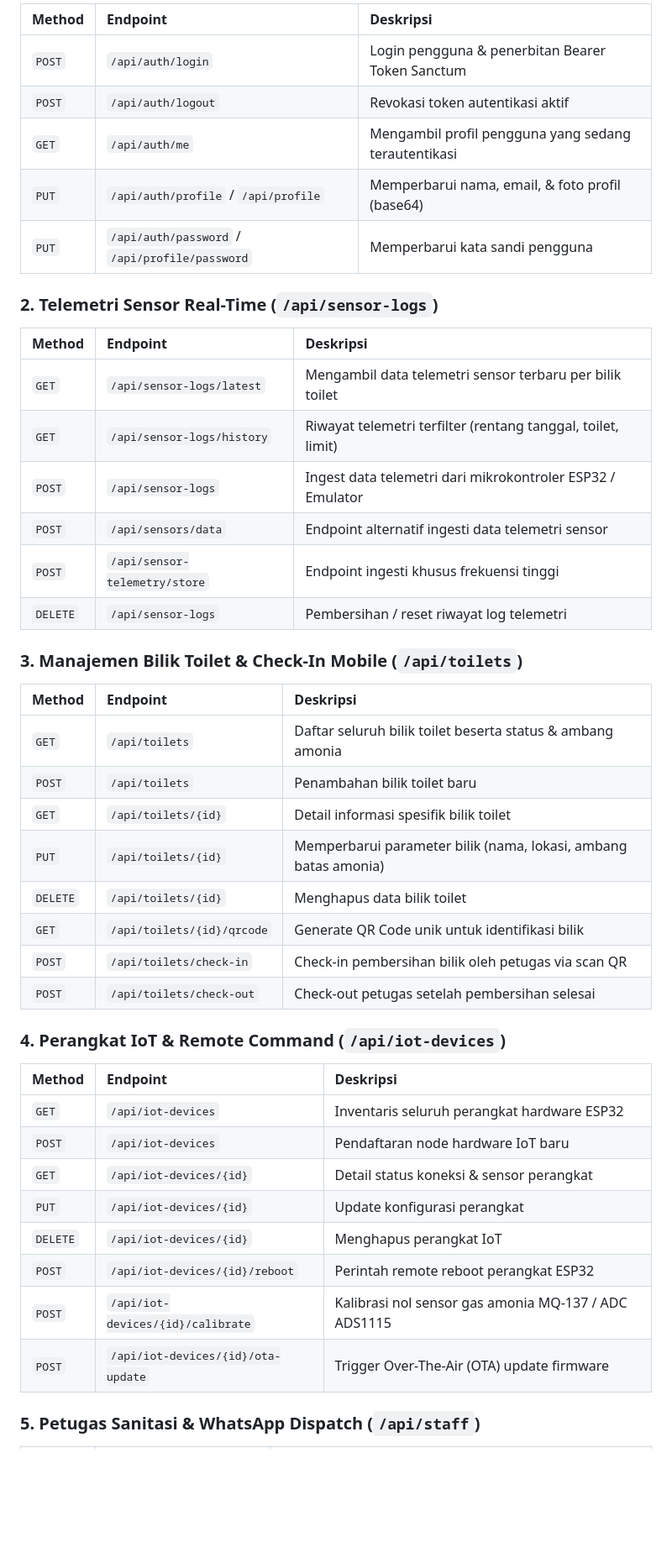
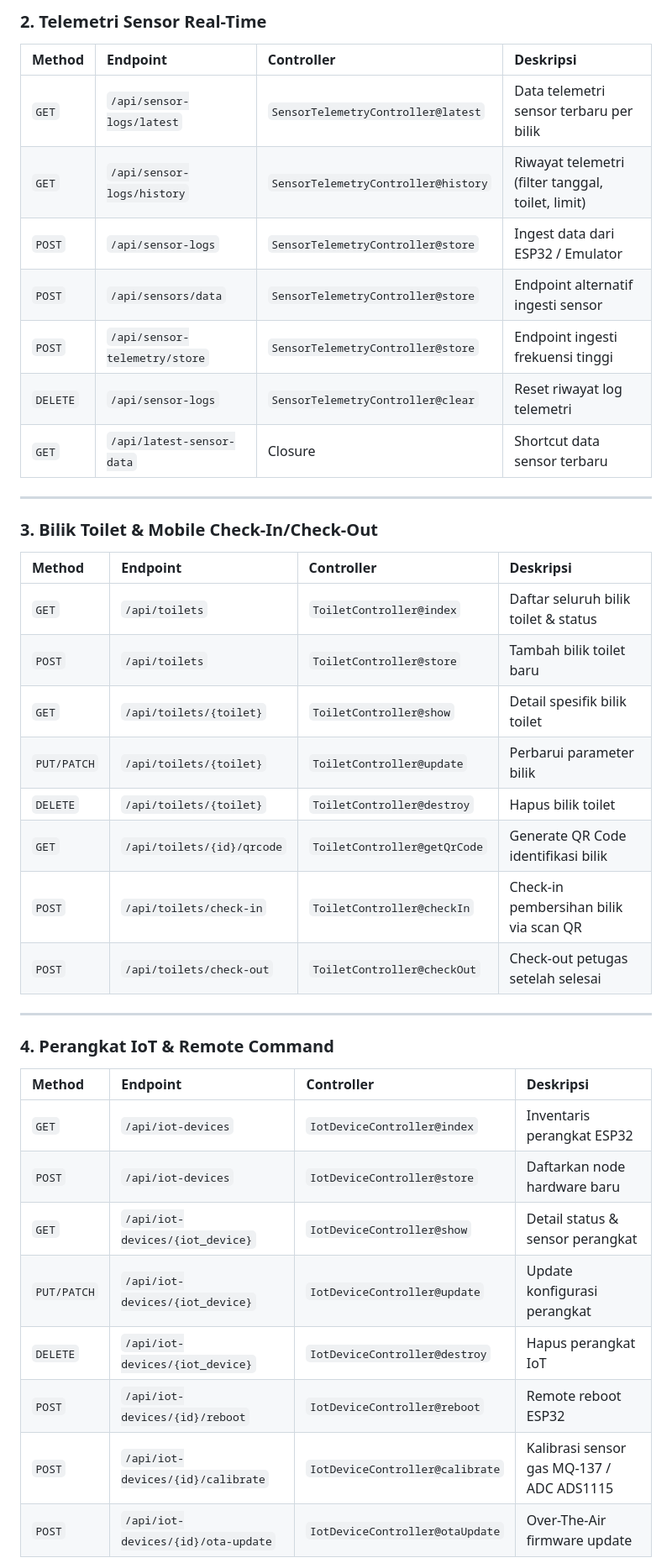
Before and after one commit to makerindo-repository/letsens, a Markdown page: README.md, the part around one of its changes. Shown at 84% size. Rendered like a GitHub page; blank space fills up the shorter version.

Commit message:
docs: README.md rewritten with 100% verified actual system data — 76/76 routes, 12/12 models, 21/21 views, 4 RBAC roles, Docker containers, all cross-verified against source code

```diff
--- a/README.md
+++ b/README.md
@@ -158,48 +158,43 @@ Semua endpoint terlindungi oleh middleware **Sanctum Auth** (`auth:sanctum`) dan
 
-| Method | Endpoint                                       | Deskripsi                                            |
-| :----- | :--------------------------------------------- | :--------------------------------------------------- |
-| `POST` | `/api/auth/login`                              | Login pengguna & penerbitan Bearer Token Sanctum     |
-| `POST` | `/api/auth/logout`                             | Revokasi token autentikasi aktif                     |
-| `GET`  | `/api/auth/me`                                 | Mengambil profil pengguna yang sedang terautentikasi |
-| `PUT`  | `/api/auth/profile` / `/api/profile`           | Memperbarui nama, email, & foto profil (base64)      |
-| `PUT`  | `/api/auth/password` / `/api/profile/password` | Memperbarui kata sandi pengguna                      |
+### 2. Telemetri Sensor Real-Time
 
-### 2. Telemetri Sensor Real-Time (`/api/sensor-logs`)
+| Method | Endpoint | Controller | Deskripsi |
+| :--- | :--- | :--- | :--- |
+| `GET` | `/api/sensor-logs/latest` | `SensorTelemetryController@latest` | Data telemetri sensor terbaru per bilik |
+| `GET` | `/api/sensor-logs/history` | `SensorTelemetryController@history` | Riwayat telemetri (filter tanggal, toilet, limit) |
+| `POST` | `/api/sensor-logs` | `SensorTelemetryController@store` | Ingest data dari ESP32 / Emulator |
+| `POST` | `/api/sensors/data` | `SensorTelemetryController@store` | Endpoint alternatif ingesti sensor |
+| `POST` | `/api/sensor-telemetry/store` | `SensorTelemetryController@store` | Endpoint ingesti frekuensi tinggi |
+| `DELETE` | `/api/sensor-logs` | `SensorTelemetryController@clear` | Reset riwayat log telemetri |
+| `GET` | `/api/latest-sensor-data` | Closure | Shortcut data sensor terbaru |
 
-| Method   | Endpoint                      | Deskripsi                                                    |
-| :------- | :---------------------------- | :----------------------------------------------------------- |
-| `GET`    | `/api/sensor-logs/latest`     | Mengambil data telemetri sensor terbaru per bilik toilet     |
-| `GET`    | `/api/sensor-logs/history`    | Riwayat telemetri terfilter (rentang tanggal, toilet, limit) |
-| `POST`   | `/api/sensor-logs`            | Ingest data telemetri dari mikrokontroler ESP32 / Emulator   |
-| `POST`   | `/api/sensors/data`           | Endpoint alternatif ingesti data telemetri sensor            |
-| `POST`   | `/api/sensor-telemetry/store` | Endpoint ingesti khusus frekuensi tinggi                     |
-| `DELETE` | `/api/sensor-logs`            | Pembersihan / reset riwayat log telemetri                    |
+---
 
-### 3. Manajemen Bilik Toilet & Check-In Mobile (`/api/toilets`)
+### 3. Bilik Toilet & Mobile Check-In/Check-Out
 
-| Method   | Endpoint                   | Deskripsi                                                       |
-| :------- | :------------------------- | :-------------------------------------------------------------- |
-| `GET`    | `/api/toilets`             | Daftar seluruh bilik toilet beserta status & ambang amonia      |
-| `POST`   | `/api/toilets`             | Penambahan bilik toilet baru                                    |
-| `GET`    | `/api/toilets/{id}`        | Detail informasi spesifik bilik toilet                          |
-| `PUT`    | `/api/toilets/{id}`        | Memperbarui parameter bilik (nama, lokasi, ambang batas amonia) |
-| `DELETE` | `/api/toilets/{id}`        | Menghapus data bilik toilet                                     |
-| `GET`    | `/api/toilets/{id}/qrcode` | Generate QR Code unik untuk identifikasi bilik                  |
-| `POST`   | `/api/toilets/check-in`    | Check-in pembersihan bilik oleh petugas via scan QR             |
-| `POST`   | `/api/toilets/check-out`   | Check-out petugas setelah pembersihan selesai                   |
+| Method | Endpoint | Controller | Deskripsi |
+| :--- | :--- | :--- | :--- |
+| `GET` | `/api/toilets` | `ToiletController@index` | Daftar seluruh bilik toilet & status |
+| `POST` | `/api/toilets` | `ToiletController@store` | Tambah bilik toilet baru |
+| `GET` | `/api/toilets/{toilet}` | `ToiletController@show` | Detail spesifik bilik toilet |
+| `PUT/PATCH` | `/api/toilets/{toilet}` | `ToiletController@update` | Perbarui parameter bilik |
+| `DELETE` | `/api/toilets/{toilet}` | `ToiletController@destroy` | Hapus bilik toilet |
+| `GET` | `/api/toilets/{id}/qrcode` | `ToiletController@getQrCode` | Generate QR Code identifikasi bilik |
+| `POST` | `/api/toilets/check-in` | `ToiletController@checkIn` | Check-in pembersihan bilik via scan QR |
+| `POST` | `/api/toilets/check-out` | `ToiletController@checkOut` | Check-out petugas setelah selesai |
 
-### 4. Perangkat IoT & Remote Command (`/api/iot-devices`)
+---
 
-| Method   | Endpoint                           | Deskripsi                                            |
-| :------- | :--------------------------------- | :--------------------------------------------------- |
-| `GET`    | `/api/iot-devices`                 | Inventaris seluruh perangkat hardware ESP32          |
-| `POST`   | `/api/iot-devices`                 | Pendaftaran node hardware IoT baru                   |
-| `GET`    | `/api/iot-devices/{id}`            | Detail status koneksi & sensor perangkat             |
-| `PUT`    | `/api/iot-devices/{id}`            | Update konfigurasi perangkat                         |
-| `DELETE` | `/api/iot-devices/{id}`            | Menghapus perangkat IoT                              |
-| `POST`   | `/api/iot-devices/{id}/reboot`     | Perintah remote reboot perangkat ESP32               |
-| `POST`   | `/api/iot-devices/{id}/calibrate`  | Kalibrasi nol sensor gas amonia MQ-137 / ADC ADS1115 |
-| `POST`   | `/api/iot-devices/{id}/ota-update` | Trigger Over-The-Air (OTA) update firmware           |
+### 4. Perangkat IoT & Remote Command
 
-### 5. Petugas Sanitasi & WhatsApp Dispatch (`/api/staff`)
+| Method | Endpoint | Controller | Deskripsi |
+| :--- | :--- | :--- | :--- |
+| `GET` | `/api/iot-devices` | `IotDeviceController@index` | Inventaris perangkat ESP32 |
+| `POST` | `/api/iot-devices` | `IotDeviceController@store` | Daftarkan node hardware baru |
+| `GET` | `/api/iot-devices/{iot_device}` | `IotDeviceController@show` | Detail status & sensor perangkat |
+| `PUT/PATCH` | `/api/iot-devices/{iot_device}` | `IotDeviceController@update` | Update konfigurasi perangkat |
+| `DELETE` | `/api/iot-devices/{iot_device}` | `IotDeviceController@destroy` | Hapus perangkat IoT |
+| `POST` | `/api/iot-devices/{id}/reboot` | `IotDeviceController@reboot` | Remote reboot ESP32 |
+| `POST` | `/api/iot-devices/{id}/calibrate` | `IotDeviceController@calibrate` | Kalibrasi sensor gas MQ-137 / ADC ADS1115 |
+| `POST` | `/api/iot-devices/{id}/ota-update` | `IotDeviceController@otaUpdate` | Over-The-Air firmware update |
 
```
Also changed, not shown: other parts of README.md (+234 -132 lines).
